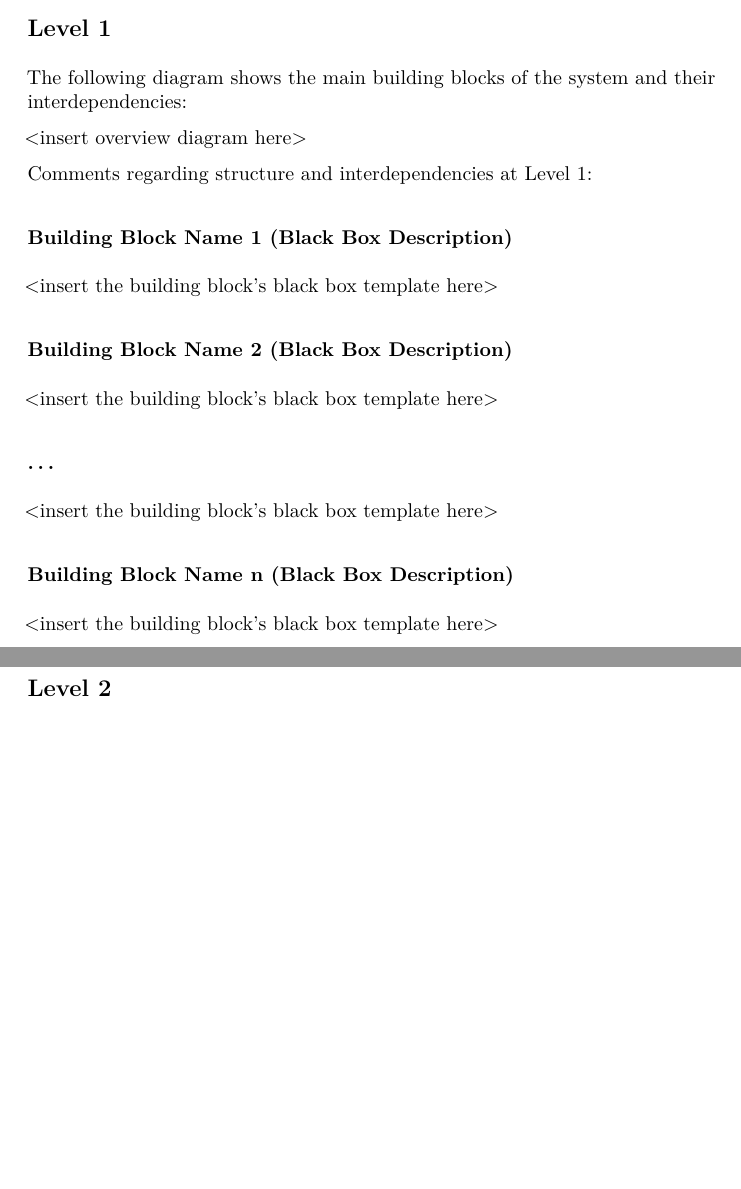
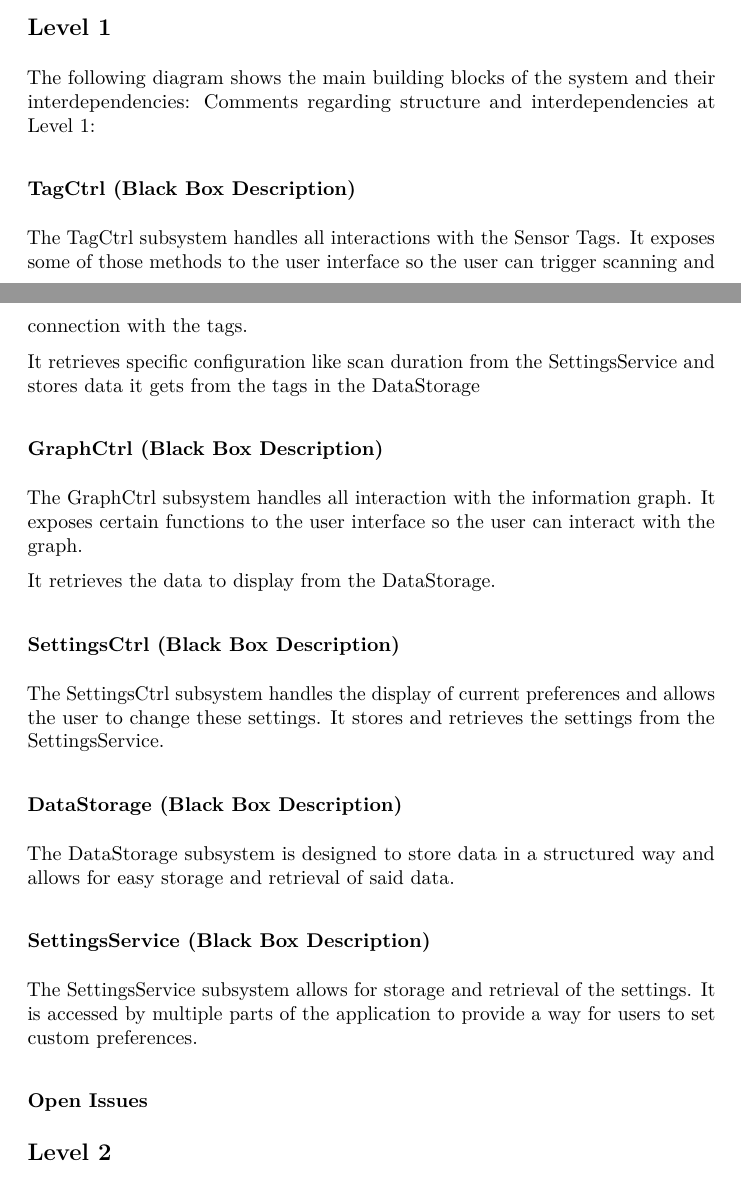
Before and after one commit to Amos2016GroupOne/amos-ss16-proj1, a LaTeX document (docs/arc42/arc42-template.tex): two parts of pages 4 and 5 of 14, joined at a grey line, cut so that both start at the same text, the shorter picture padded with empty space. Compiled offline with pdfLaTeX.

Commit message:
Add building blocks

```diff
--- a/docs/arc42/arc42-template.tex
+++ b/docs/arc42/arc42-template.tex
@@ -300,2 +304 @@ their interdependencies:
 
-\textless{}insert overview diagram here\textgreater{}
@@ -303,24 +320,31 @@ their interdependencies:
+\end{figure}
 Comments regarding structure and interdependencies at Level 1:
 
-\subsubsection{Building Block Name 1 (Black Box Description)}
+\subsubsection{TagCtrl (Black Box Description)}
 
-\textless{}insert the building block's black box template
-here\textgreater{}
+The TagCtrl subsystem handles all interactions with the Sensor Tags. It exposes some of those methods to the user interface so the user can trigger scanning and connection with the tags.
 
-\subsubsection{Building Block Name 2 (Black Box Description)}
+It retrieves specific configuration like scan duration from the SettingsService and stores data it gets from the tags in the DataStorage
 
-\textless{}insert the building block's black box template
-here\textgreater{}
+\subsubsection{GraphCtrl (Black Box Description)}
 
-\subsubsection{\ldots{}}
+The GraphCtrl subsystem handles all interaction with the information graph. It exposes certain functions to the user interface so the user can interact with the graph.
 
-\textless{}insert the building block's black box template
-here\textgreater{}
+It retrieves the data to display from the DataStorage.
 
-\subsubsection{Building Block Name n (Black Box Description)}
 
-\textless{}insert the building block's black box template
-here\textgreater{}
+\subsubsection{SettingsCtrl (Black Box Description)}
+
+The SettingsCtrl subsystem handles the display of current preferences and allows the user to change these settings. It stores and retrieves the settings from the SettingsService.
+
+
+\subsubsection{DataStorage (Black Box Description)}
+
+The DataStorage subsystem is designed to store data in a structured way and allows for easy storage and retrieval of said data.
+
+\subsubsection{SettingsService (Black Box Description)}
+
+The SettingsService subsystem allows for storage and retrieval of the settings. It is accessed by multiple parts of the application to provide a way for users to set custom preferences.
 
 \subsubsection{Open Issues}
 
```
Also changed, not shown: docs/arc42/arc42-template.tex (18 more changed lines).
